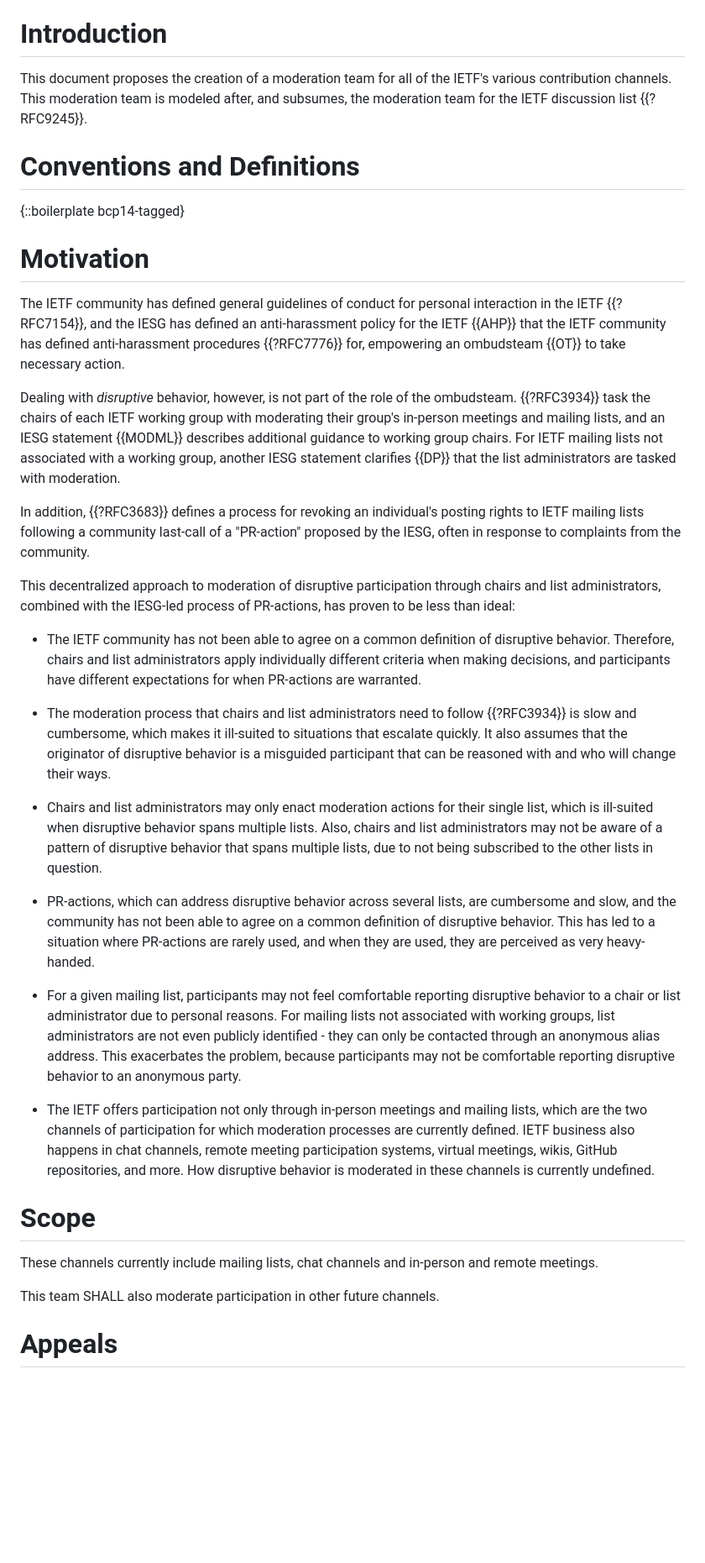
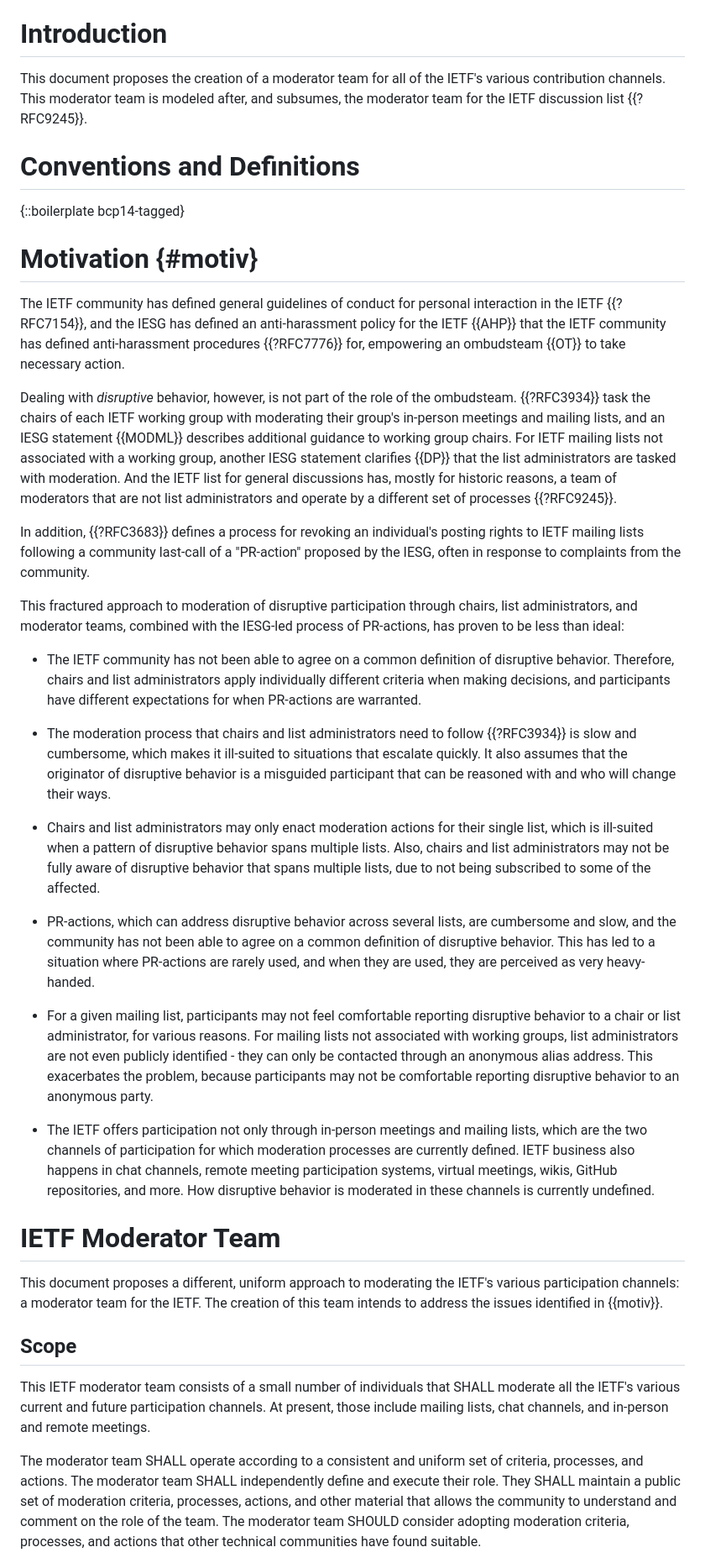
Before and after one commit to larseggert/moderation, a Markdown page: draft-ecahc-moderation.md, the part around one of its changes. Shown at 84% size. Drawn GitHub-style; blank space fills up the shorter version.

```diff
--- a/draft-ecahc-moderation.md
+++ b/draft-ecahc-moderation.md
@@ -82,16 +82,16 @@ TODO Abstract
 
 # Introduction
 
-This document proposes the creation of a moderation team for all of
-the IETF's various contribution channels. This moderation team is
-modeled after, and subsumes, the moderation team for the IETF
-discussion list {{?RFC9245}}.
+This document proposes the creation of a moderator team for all of the
+IETF's various contribution channels. This moderator team is modeled
+after, and subsumes, the moderator team for the IETF discussion list
+{{?RFC9245}}.
 
 # Conventions and Definitions
 
 {::boilerplate bcp14-tagged}
 
-# Motivation
+# Motivation {#motiv}
 
 The IETF community has defined general guidelines of conduct for
 personal interaction in the IETF {{?RFC7154}}, and the IESG has
@@ -105,16 +105,20 @@ group with moderating their group's in-person meetings and mailing
 lists, and an IESG statement {{MODML}} describes additional guidance
 to working group chairs. For IETF mailing lists not associated with a
 working group, another IESG statement clarifies {{DP}} that the list
-administrators are tasked with moderation.
+administrators are tasked with moderation. And the IETF list for
+general discussions has, mostly for historic reasons, a team of
+moderators that are not list administrators and operate by a
+different set of processes {{?RFC9245}}.
 
 In addition, {{?RFC3683}} defines a process for revoking an
 individual's posting rights to IETF mailing lists following a
 community last-call of a "PR-action" proposed by the IESG, often in
 response to complaints from the community.
 
-This decentralized approach to moderation of disruptive participation
-through chairs and list administrators, combined with the IESG-led
-process of PR-actions, has proven to be less than ideal:
+This fractured approach to moderation of disruptive participation
+through chairs, list administrators, and moderator teams, combined
+with the IESG-led process of PR-actions, has proven to be less than
+ideal:
 
 * The IETF community has not been able to agree on a common definition
   of disruptive behavior. Therefore, chairs and list administrators
@@ -130,10 +134,10 @@ process of PR-actions, has proven to be less than ideal:
   ways.
 
 * Chairs and list administrators may only enact moderation actions for
-  their single list, which is ill-suited when disruptive behavior
-  spans multiple lists. Also, chairs and list administrators may not
-  be aware of a pattern of disruptive behavior that spans multiple
-  lists, due to not being subscribed to the other lists in question.
+  their single list, which is ill-suited when a pattern of disruptive
+  behavior spans multiple lists. Also, chairs and list administrators
+  may not be fully aware of disruptive behavior that spans multiple
+  lists, due to not being subscribed to some of the affected.
 
 * PR-actions, which can address disruptive behavior across several
   lists, are cumbersome and slow, and the community has not been able
@@ -142,8 +146,8 @@ process of PR-actions, has proven to be less than ideal:
   are used, they are perceived as very heavy-handed.
 
 * For a given mailing list, participants may not feel comfortable
-  reporting disruptive behavior to a chair or list administrator due
-  to personal reasons. For mailing lists not associated with working
+  reporting disruptive behavior to a chair or list administrator, for
+  various reasons. For mailing lists not associated with working
   groups, list administrators are not even publicly identified - they
   can only be contacted through an anonymous alias address. This
   exacerbates the problem, because participants may not be
@@ -157,11 +161,26 @@ process of PR-actions, has proven to be less than ideal:
   How disruptive behavior is moderated in these channels is currently
   undefined.
 
-# Scope
+# IETF Moderator Team
 
-These channels currently include mailing lists, chat channels and
-in-person and remote meetings.
+This document proposes a different, uniform approach to moderating the
+IETF's various participation channels: a moderator team for the IETF.
+The creation of this team intends to address the issues identified
+in {{motiv}}.
 
-This team SHALL also moderate participation in other future channels.
+## Scope
 
-# Appeals
+This IETF moderator team consists of a small number of individuals
+that SHALL moderate all the IETF's various current and future
+participation channels. At present, those include mailing lists, chat
+channels, and in-person and remote meetings.
+
+The moderator team SHALL operate according to a consistent and uniform
+set of criteria, processes, and actions. The moderator team SHALL
+independently define and execute their role. They SHALL maintain a
+public set of moderation criteria, processes, actions, and other
+material that allows the community to understand and comment on the
+role of the team. The moderator team SHOULD consider adopting
+moderation criteria, processes, and actions that other technical
+communities have found suitable.
+
```
Also changed, not shown: other parts of draft-ecahc-moderation.md (+53 -2 lines).
